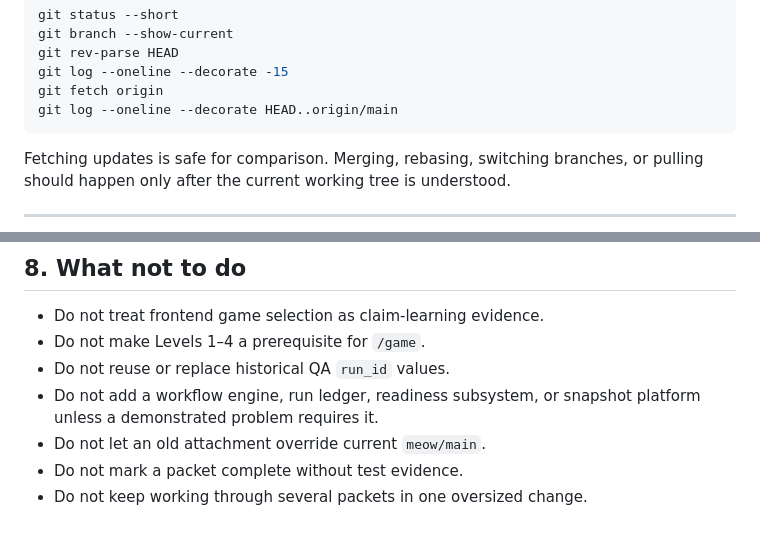
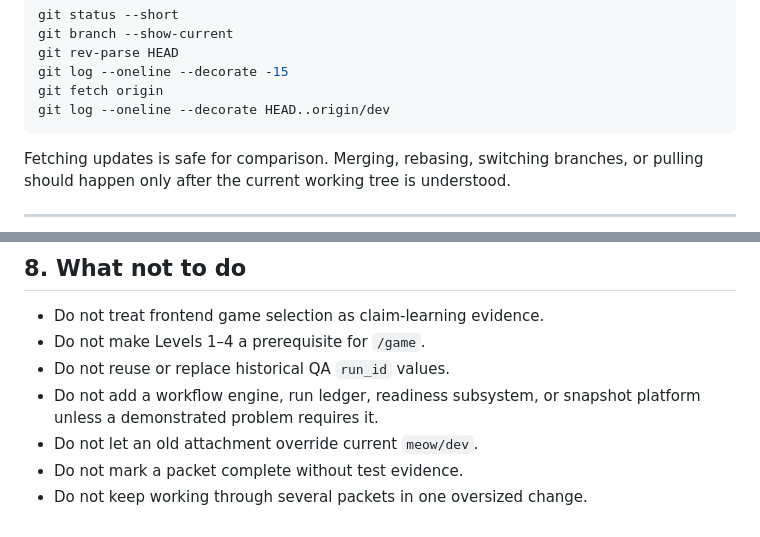
Before and after one commit to csells10/meow, a Markdown page: documentation/August/GameLens_August_Readiness_Roadmap_How_To.md, 2 parts joined by grey strips. Drawn GitHub-style.

````diff
--- a/documentation/August/GameLens_August_Readiness_Roadmap_How_To.md
+++ b/documentation/August/GameLens_August_Readiness_Roadmap_How_To.md
@@ -54,7 +54,7 @@ git branch --show-current
 git rev-parse HEAD
 git log --oneline --decorate -15
 git fetch origin
-git log --oneline --decorate HEAD..origin/main
+git log --oneline --decorate HEAD..origin/dev
 ```
 
 Fetching updates is safe for comparison. Merging, rebasing, switching branches, or pulling should happen only after the current working tree is understood.
@@ -191,6 +191,6 @@ If no commit was made, say so. A diagnosis or investigation can be useful withou
 - Do not make Levels 1–4 a prerequisite for `/game`.
 - Do not reuse or replace historical QA `run_id` values.
 - Do not add a workflow engine, run ledger, readiness subsystem, or snapshot platform unless a demonstrated problem requires it.
-- Do not let an old attachment override current `meow/main`.
+- Do not let an old attachment override current `meow/dev`.
 - Do not mark a packet complete without test evidence.
 - Do not keep working through several packets in one oversized change.
````
Also changed, not shown: other parts of documentation/August/GameLens_August_Readiness_Roadmap_How_To.md (+10 -10 lines).
